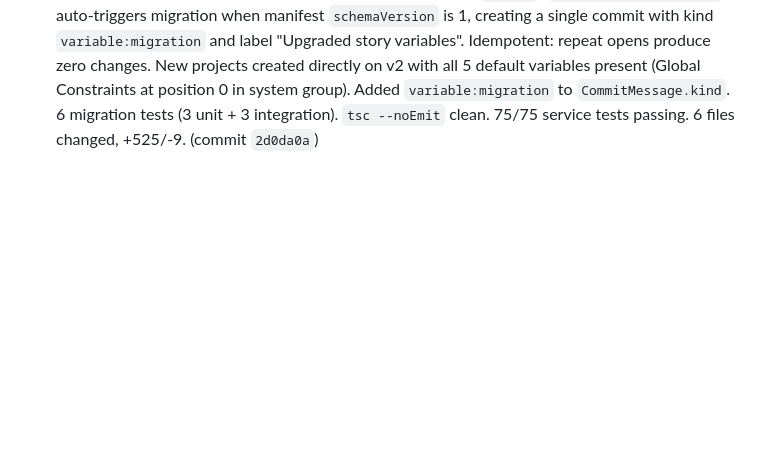
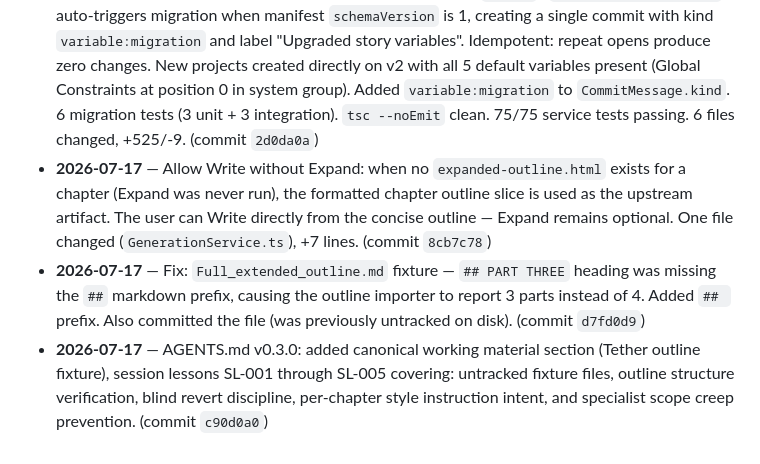
Before and after one commit to playa77/plotline, a Markdown page: CHANGELOG.md, the part around the change. Drawn GitHub-style; blank space fills up the shorter version.

Commit message:
Docs: add missing CHANGELOG entries and DECISIONS D027 (Write without Expand)

```diff
--- a/CHANGELOG.md
+++ b/CHANGELOG.md
@@ -344,4 +344,16 @@ versions follow the document suite version (currently `0.1.0`).
   (Global Constraints at position 0 in system group). Added `variable:migration`
   to `CommitMessage.kind`. 6 migration tests (3 unit + 3 integration). `tsc --noEmit`
   clean. 75/75 service tests passing. 6 files changed, +525/-9.
-  (commit `2d0da0a`)
+   (commit `2d0da0a`)
+- **2026-07-17** — Allow Write without Expand: when no `expanded-outline.html` exists for a chapter
+  (Expand was never run), the formatted chapter outline slice is used as the upstream artifact.
+  The user can Write directly from the concise outline — Expand remains optional. One file
+  changed (`GenerationService.ts`), +7 lines. (commit `8cb7c78`)
+- **2026-07-17** — Fix: `Full_extended_outline.md` fixture — `## PART THREE` heading was missing
+  the `##` markdown prefix, causing the outline importer to report 3 parts instead of 4.
+  Added `## ` prefix. Also committed the file (was previously untracked on disk).
+  (commit `d7fd0d9`)
+- **2026-07-17** — AGENTS.md v0.3.0: added canonical working material section (Tether outline
+  fixture), session lessons SL-001 through SL-005 covering: untracked fixture files, outline
+  structure verification, blind revert discipline, per-chapter style instruction intent, and
+  specialist scope creep prevention. (commit `c90d0a0`)
```
Also changed, not shown: DECISIONS.md (+19 -0 lines).
